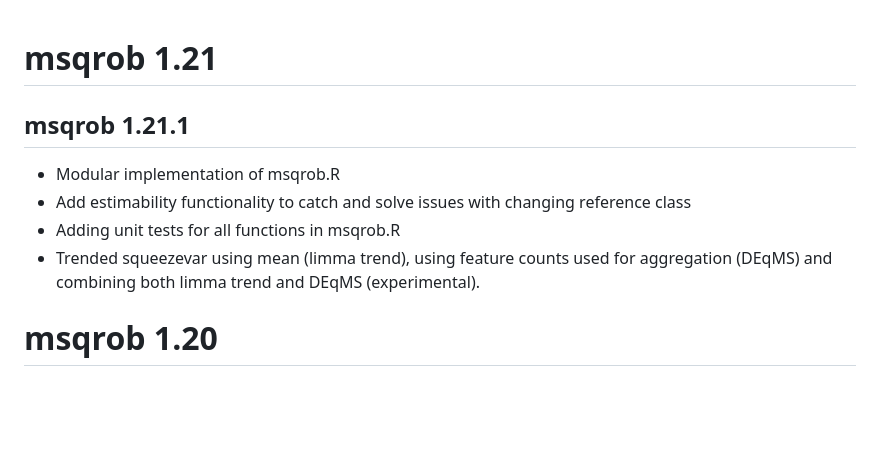
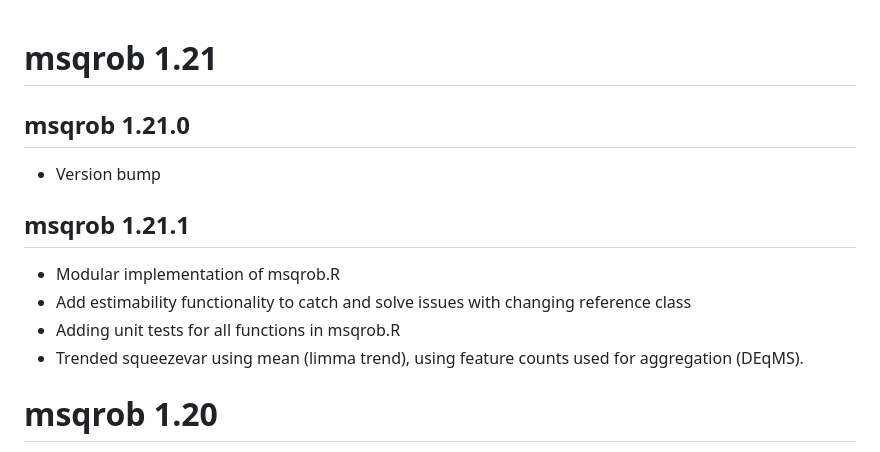
Before and after one commit to statOmics/msqrob2, a Markdown page: NEWS.md, the part around the change. Drawn GitHub-style; blank space fills up the shorter version.

Commit message:
update news

```diff
--- a/NEWS.md
+++ b/NEWS.md
@@ -1,10 +1,16 @@
 # msqrob 1.21
+## msqrob 1.21.0
+
+- Version bump
+
 ## msqrob 1.21.1
 
 - Modular implementation of msqrob.R
-- Add estimability functionality to catch and solve issues with changing reference class
+- Add estimability functionality to catch and solve issues with changing
+  reference class
 - Adding unit tests for all functions in msqrob.R
-- Trended squeezevar using mean (limma trend), using feature counts used for aggregation (DEqMS) and combining both limma trend and DEqMS (experimental).
+- Trended squeezevar using mean (limma trend), using feature counts used for
+  aggregation (DEqMS).
 
 # msqrob 1.20
 
```
